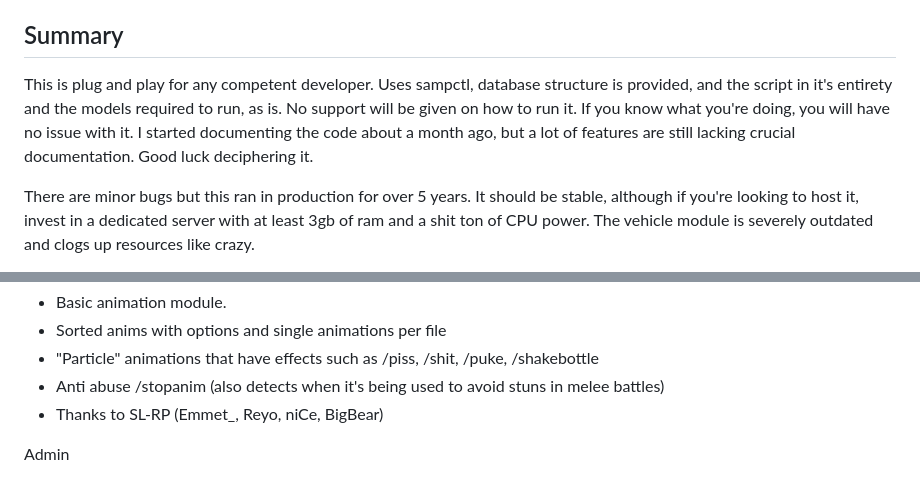
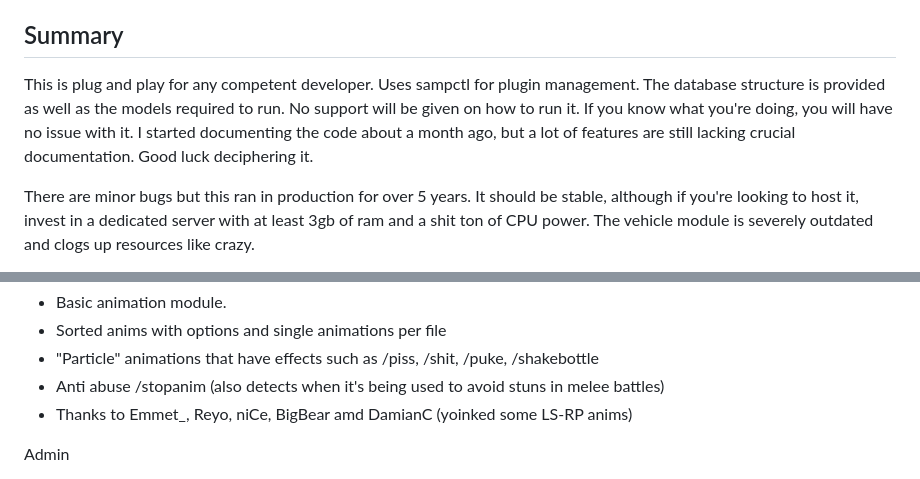
Before and after one commit to DignitySAMP/SP-RP, a Markdown page: readme.md, 2 parts joined by grey strips. GitHub-like rendering.

```diff
--- a/readme.md
+++ b/readme.md
@@ -29,7 +29,7 @@ Special thanks:
 
 ## Summary
 
-This is plug and play for any competent developer. Uses sampctl, database structure is provided, and the script in it's entirety and the models required to run, as is. No support will be given on how to run it. If you know what you're doing, you will have no issue with it. I started documenting the code about a month ago, but a lot of features are still lacking crucial documentation. Good luck deciphering it.
+This is plug and play for any competent developer. Uses sampctl for plugin management. The database structure is provided as well as the models required to run. No support will be given on how to run it. If you know what you're doing, you will have no issue with it. I started documenting the code about a month ago, but a lot of features are still lacking crucial documentation. Good luck deciphering it.
 
 There are minor bugs but this ran in production for over 5 years. It should be stable, although if you're looking to host it, invest in a dedicated server with at least 3gb of ram and a shit ton of CPU power. The vehicle module is severely outdated and clogs up resources like crazy.
 
@@ -195,7 +195,7 @@ Animations
  - Sorted anims with options and single animations per file
  - "Particle" animations that have effects such as /piss, /shit, /puke, /shakebottle
  - Anti abuse /stopanim (also detects when it's being used to avoid stuns in melee battles)
- - Thanks to SL-RP (Emmet_, Reyo, niCe, BigBear)
+ - Thanks to Emmet_, Reyo, niCe, BigBear amd DamianC (yoinked some LS-RP anims)
 
 Admin
  - Hundreds of admin commands for everything imaginable
```
